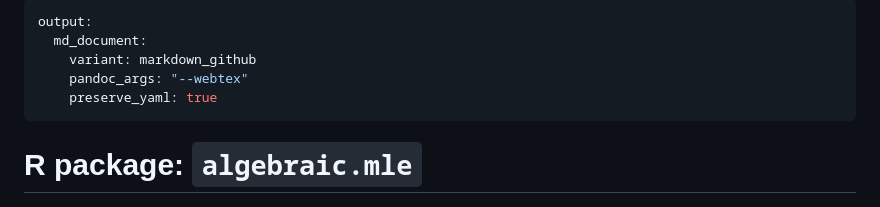
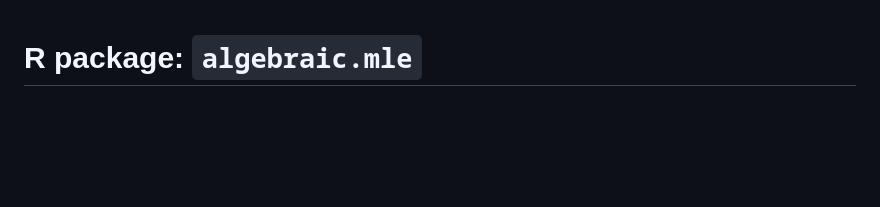
Before and after one commit to queelius/algebraic.mle, a Markdown page: README.md, the part around the change. GitHub-like rendering; blank space fills up the shorter version.

```diff
--- a/README.md
+++ b/README.md
@@ -1,11 +1,3 @@
----
-output:
-  md_document:
-    variant: markdown_github
-    pandoc_args: "--webtex"
-    preserve_yaml: true
----
-
 R package: `algebraic.mle`
 ==========================
 
```
